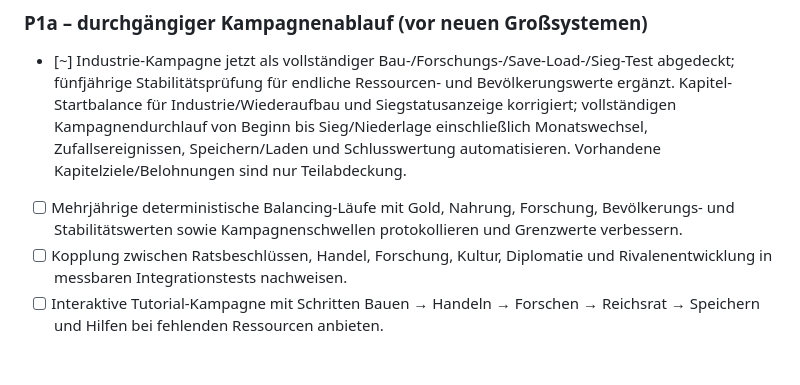
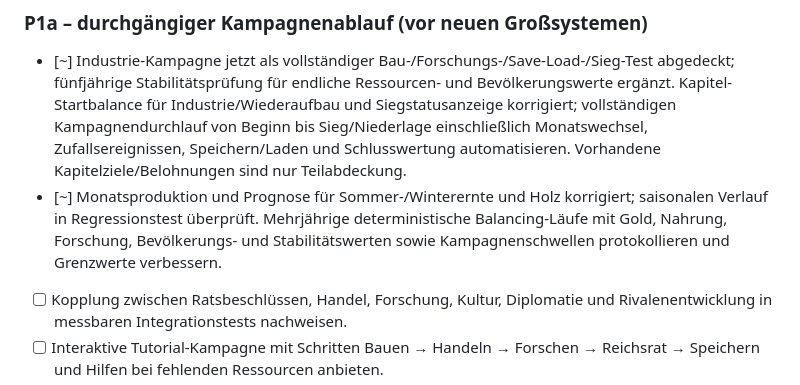
Before and after one commit to Thomas-Heisig/Kaiser_von_Deutschland-main, a Markdown page: TODO.md, the part around the change. Rendered like a GitHub page; blank space fills up the shorter version.

Commit message:
docs: record seasonal economy P1 regression and remaining balance work

```diff
--- a/TODO.md
+++ b/TODO.md
@@ -9,7 +9,7 @@ Die Aufgaben entsprechen dem nachgeprüften [Status](docs/00-meta/status.md) und
 ### P1a – durchgängiger Kampagnenablauf (vor neuen Großsystemen)
 
 - [~] Industrie-Kampagne jetzt als vollständiger Bau-/Forschungs-/Save-Load-/Sieg-Test abgedeckt; fünfjährige Stabilitätsprüfung für endliche Ressourcen- und Bevölkerungswerte ergänzt. Kapitel-Startbalance für Industrie/Wiederaufbau und Siegstatusanzeige korrigiert; vollständigen Kampagnendurchlauf von Beginn bis Sieg/Niederlage einschließlich Monatswechsel, Zufallsereignissen, Speichern/Laden und Schlusswertung automatisieren. Vorhandene Kapitelziele/Belohnungen sind nur Teilabdeckung.
-- [ ] Mehrjährige deterministische Balancing-Läufe mit Gold, Nahrung, Forschung, Bevölkerungs- und Stabilitätswerten sowie Kampagnenschwellen protokollieren und Grenzwerte verbessern.
+- [~] Monatsproduktion und Prognose für Sommer-/Winterernte und Holz korrigiert; saisonalen Verlauf in Regressionstest überprüft. Mehrjährige deterministische Balancing-Läufe mit Gold, Nahrung, Forschung, Bevölkerungs- und Stabilitätswerten sowie Kampagnenschwellen protokollieren und Grenzwerte verbessern.
 - [ ] Kopplung zwischen Ratsbeschlüssen, Handel, Forschung, Kultur, Diplomatie und Rivalenentwicklung in messbaren Integrationstests nachweisen.
 - [ ] Interaktive Tutorial-Kampagne mit Schritten Bauen → Handeln → Forschen → Reichsrat → Speichern und Hilfen bei fehlenden Ressourcen anbieten.
 - [x] Chronikeinträge der aktiven Herrschaft im Spielstand begrenzt auf 100 Einträge dauerhaft sichern; Altstände ohne Chronik bleiben ladbar; Test für Speichern/Laden ergänzt.
```
